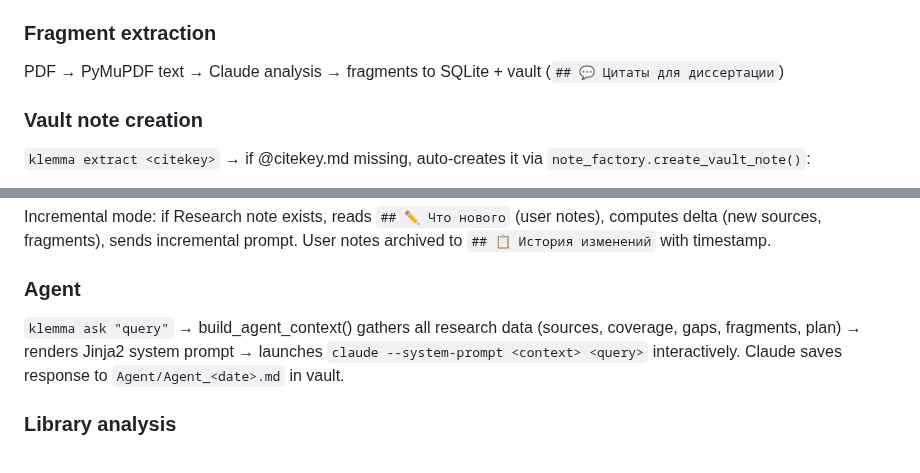
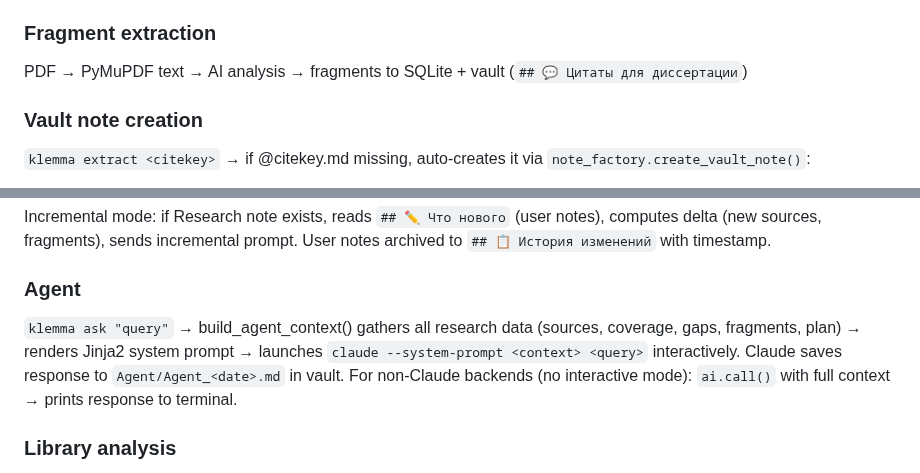
Before and after one commit to bolkhovsky/klemma, a Markdown page: CLAUDE.md, 2 parts joined by grey strips. Drawn GitHub-style.

```diff
--- a/CLAUDE.md
+++ b/CLAUDE.md
@@ -77,7 +84,7 @@ Hidden aliases (backward compat): `morning`→`plan`, `extract`→`process`, `ag
 3. Fuzzy filename matching (exact citekey, title words + year, author in prefix)
 
 ### Fragment extraction
-PDF → PyMuPDF text → Claude analysis → fragments to SQLite + vault (`## 💬 Цитаты для диссертации`)
+PDF → PyMuPDF text → AI analysis → fragments to SQLite + vault (`## 💬 Цитаты для диссертации`)
 
 ### Vault note creation
 `klemma extract <citekey>` → if @citekey.md missing, auto-creates it via `note_factory.create_vault_note()`:
@@ -98,7 +105,7 @@ Each annotated paper's bibliography is cross-checked against our library. Missin
 Incremental mode: if Research note exists, reads `## ✏️ Что нового` (user notes), computes delta (new sources, fragments), sends incremental prompt. User notes archived to `## 📋 История изменений` with timestamp.
 
 ### Agent
-`klemma ask "query"` → build_agent_context() gathers all research data (sources, coverage, gaps, fragments, plan) → renders Jinja2 system prompt → launches `claude --system-prompt <context> <query>` interactively. Claude saves response to `Agent/Agent_<date>.md` in vault.
+`klemma ask "query"` → build_agent_context() gathers all research data (sources, coverage, gaps, fragments, plan) → renders Jinja2 system prompt → launches `claude --system-prompt <context> <query>` interactively. Claude saves response to `Agent/Agent_<date>.md` in vault. For non-Claude backends (no interactive mode): `ai.call()` with full context → prints response to terminal.
 
 ### Library analysis
 `klemma library` → gather library context (summary, quality tiers, ref-gaps, sources compact list) → Claude analysis via `librarian.md` prompt → structured LibraryReport → saved to `Library/Library_{mode}_{date}.md` in vault. Three modes: status (health), recommend (section-focused), audit (deep quality check).
```
Also changed, not shown: other parts of CLAUDE.md (+13 -3 lines), README.md (+15 -5 lines).
